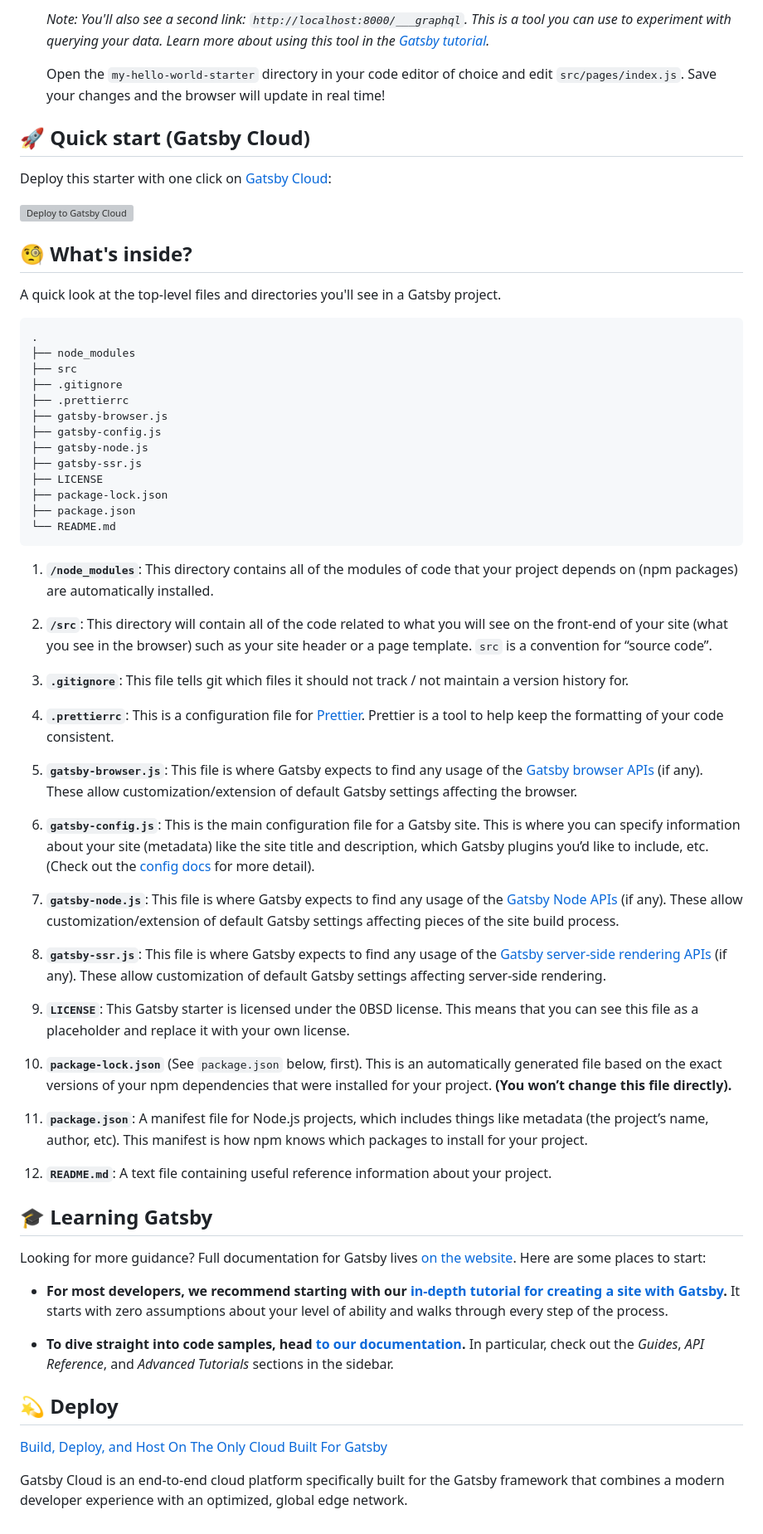
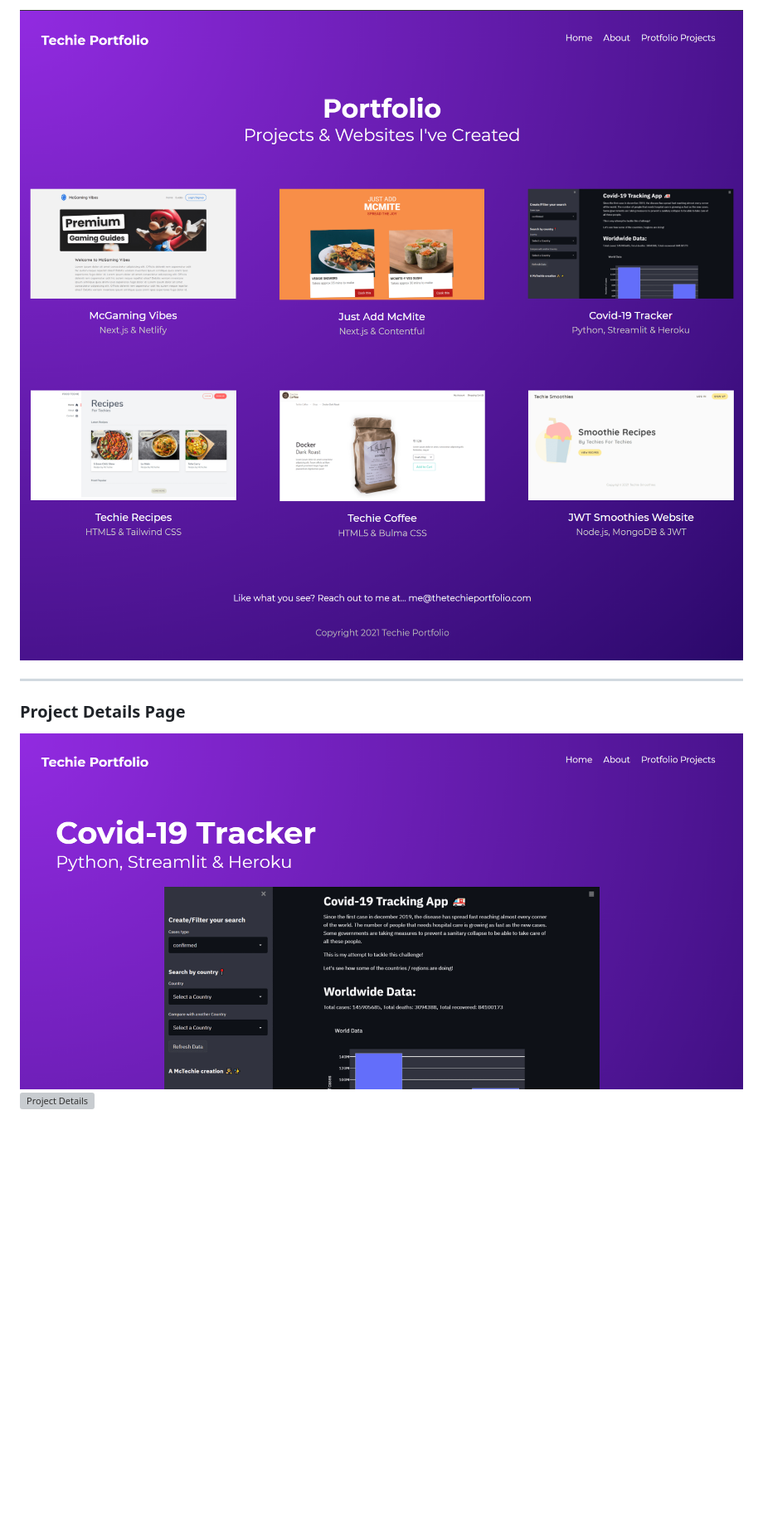
Before and after one commit to McTechie/gatsby-techie-portfolio, a Markdown page: README.md, the part around the change printed below. Shown: that part at 83% size. Drawn GitHub-style; pictures changed too: assets/project-details-1.png (added), assets/projects-1.png (added), assets/projects-2.png (added); blank space fills up the shorter version; grey boxes are pictures that could not be loaded.

```diff
--- a/README.md
+++ b/README.md
@@ -38,68 +38,10 @@ _Have another more specific idea? You may want to check out our vibrant collecti
 
-    _Note: You'll also see a second link: _`http://localhost:8000/___graphql`_. This is a tool you can use to experiment with querying your data. Learn more about using this tool in the [Gatsby tutorial](https://www.gatsbyjs.com/tutorial/part-five/#introducing-graphiql)._
+![Projects Page](./assets/projects-1.png)
+![Projects Page](./assets/projects-2.png)
 
-    Open the `my-hello-world-starter` directory in your code editor of choice and edit `src/pages/index.js`. Save your changes and the browser will update in real time!
+---
 
-## 🚀 Quick start (Gatsby Cloud)
+### Project Details Page
 
-Deploy this starter with one click on [Gatsby Cloud](https://www.gatsbyjs.com/cloud/):
-
-[<img src="https://www.gatsbyjs.com/deploynow.svg" alt="Deploy to Gatsby Cloud">](https://www.gatsbyjs.com/dashboard/deploynow?url=https://github.com/gatsbyjs/gatsby-starter-hello-world)
-
-## 🧐 What's inside?
-
-A quick look at the top-level files and directories you'll see in a Gatsby project.
-
-    .
-    ├── node_modules
-    ├── src
-    ├── .gitignore
-    ├── .prettierrc
-    ├── gatsby-browser.js
-    ├── gatsby-config.js
-    ├── gatsby-node.js
-    ├── gatsby-ssr.js
-    ├── LICENSE
-    ├── package-lock.json
-    ├── package.json
-    └── README.md
-
-1.  **`/node_modules`**: This directory contains all of the modules of code that your project depends on (npm packages) are automatically installed.
-
-2.  **`/src`**: This directory will contain all of the code related to what you will see on the front-end of your site (what you see in the browser) such as your site header or a page template. `src` is a convention for “source code”.
-
-3.  **`.gitignore`**: This file tells git which files it should not track / not maintain a version history for.
-
-4.  **`.prettierrc`**: This is a configuration file for [Prettier](https://prettier.io/). Prettier is a tool to help keep the formatting of your code consistent.
-
-5.  **`gatsby-browser.js`**: This file is where Gatsby expects to find any usage of the [Gatsby browser APIs](https://www.gatsbyjs.com/docs/browser-apis/) (if any). These allow customization/extension of default Gatsby settings affecting the browser.
-
-6.  **`gatsby-config.js`**: This is the main configuration file for a Gatsby site. This is where you can specify information about your site (metadata) like the site title and description, which Gatsby plugins you’d like to include, etc. (Check out the [config docs](https://www.gatsbyjs.com/docs/gatsby-config/) for more detail).
-
-7.  **`gatsby-node.js`**: This file is where Gatsby expects to find any usage of the [Gatsby Node APIs](https://www.gatsbyjs.com/docs/node-apis/) (if any). These allow customization/extension of default Gatsby settings affecting pieces of the site build process.
-
-8.  **`gatsby-ssr.js`**: This file is where Gatsby expects to find any usage of the [Gatsby server-side rendering APIs](https://www.gatsbyjs.com/docs/ssr-apis/) (if any). These allow customization of default Gatsby settings affecting server-side rendering.
-
-9.  **`LICENSE`**: This Gatsby starter is licensed under the 0BSD license. This means that you can see this file as a placeholder and replace it with your own license.
-
-10. **`package-lock.json`** (See `package.json` below, first). This is an automatically generated file based on the exact versions of your npm dependencies that were installed for your project. **(You won’t change this file directly).**
-
-11. **`package.json`**: A manifest file for Node.js projects, which includes things like metadata (the project’s name, author, etc). This manifest is how npm knows which packages to install for your project.
-
-12. **`README.md`**: A text file containing useful reference information about your project.
-
-## 🎓 Learning Gatsby
-
-Looking for more guidance? Full documentation for Gatsby lives [on the website](https://www.gatsbyjs.com/). Here are some places to start:
-
-- **For most developers, we recommend starting with our [in-depth tutorial for creating a site with Gatsby](https://www.gatsbyjs.com/tutorial/).** It starts with zero assumptions about your level of ability and walks through every step of the process.
-
-- **To dive straight into code samples, head [to our documentation](https://www.gatsbyjs.com/docs/).** In particular, check out the _Guides_, _API Reference_, and _Advanced Tutorials_ sections in the sidebar.
-
-## 💫 Deploy
-
-[Build, Deploy, and Host On The Only Cloud Built For Gatsby](https://www.gatsbyjs.com/cloud/)
-
-Gatsby Cloud is an end-to-end cloud platform specifically built for the Gatsby framework that combines a modern developer experience with an optimized, global edge network.
-
-<!-- AUTO-GENERATED-CONTENT:END -->
+![Project Details](./assets/project-details-1.png)
+![Project Details](./assets/project-details-2.png)
```
Also changed, not shown: other parts of README.md (+19 -19 lines), assets/landing.png (added), 1 other file.
